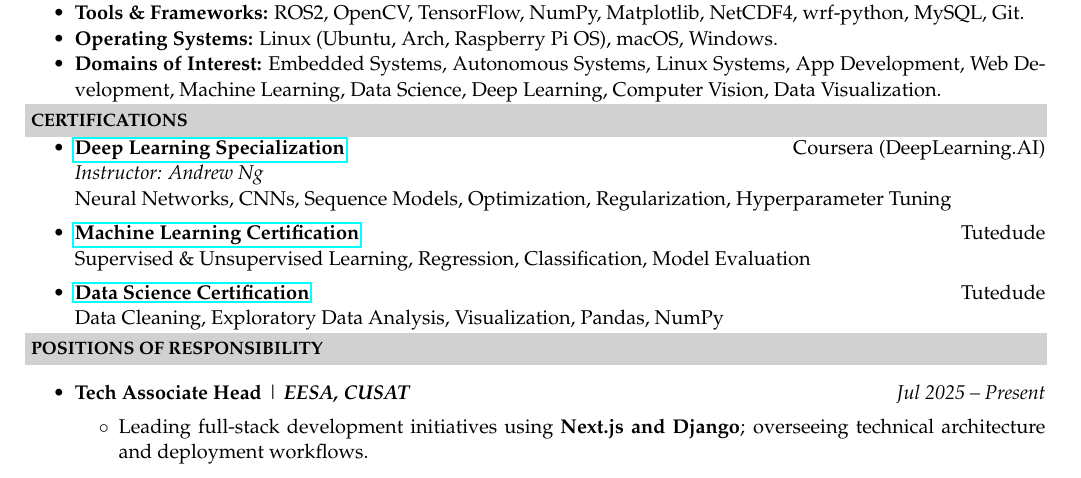
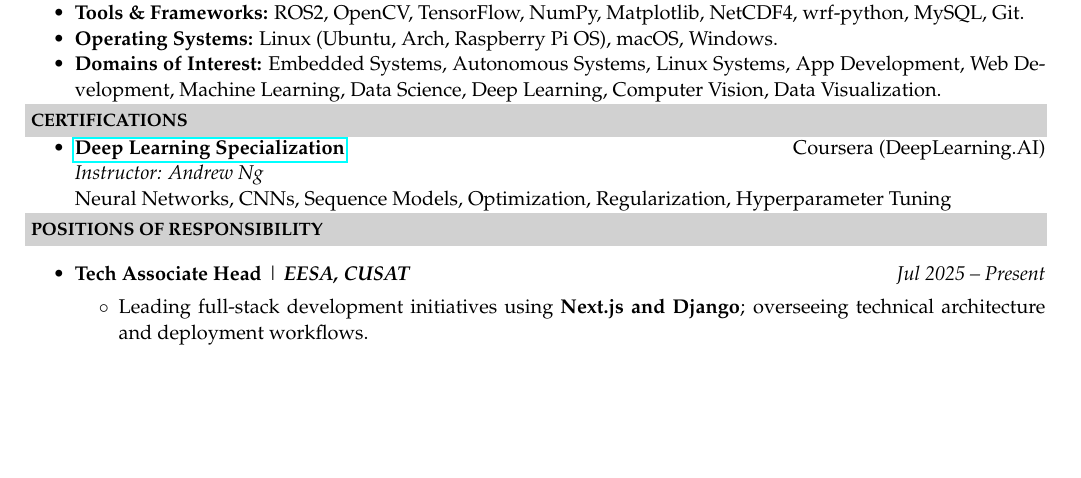
Before and after one commit to Shaan-Shoukath/My-CV, a LaTeX CV (cv.tex): part of page 1 of 2, cut so that both start at the same text, the shorter picture padded with empty space. Compiled offline with pdfLaTeX.

Commit message:
Added Certifications Only Needed

```diff
--- a/cv.tex
+++ b/cv.tex
@@ -136,18 +136,6 @@ B.Tech.,Electrical And Electronics & Cochin University Of Science And Technology
     \textit{Instructor: Andrew Ng} \\
     Neural Networks, CNNs, Sequence Models, Optimization, Regularization, Hyperparameter Tuning
 
-    \vspace{4pt}
-
-    \item \href{https://upskill.tutedude.com/certificate/TD-SHAA-ML-1351}
-    {\textbf{Machine Learning Certification}} \hfill Tutedude \\
-    Supervised \& Unsupervised Learning, Regression, Classification, Model Evaluation
-
-    \vspace{4pt}
-
-    \item \href{https://upskill.tutedude.com/certificate/TD-SHAA-DC-1347}
-    {\textbf{Data Science Certification}} \hfill Tutedude \\
-    Data Cleaning, Exploratory Data Analysis, Visualization, Pandas, NumPy
-
 \end{itemize}
 
 
```
Also changed, not shown: cv.pdf.
